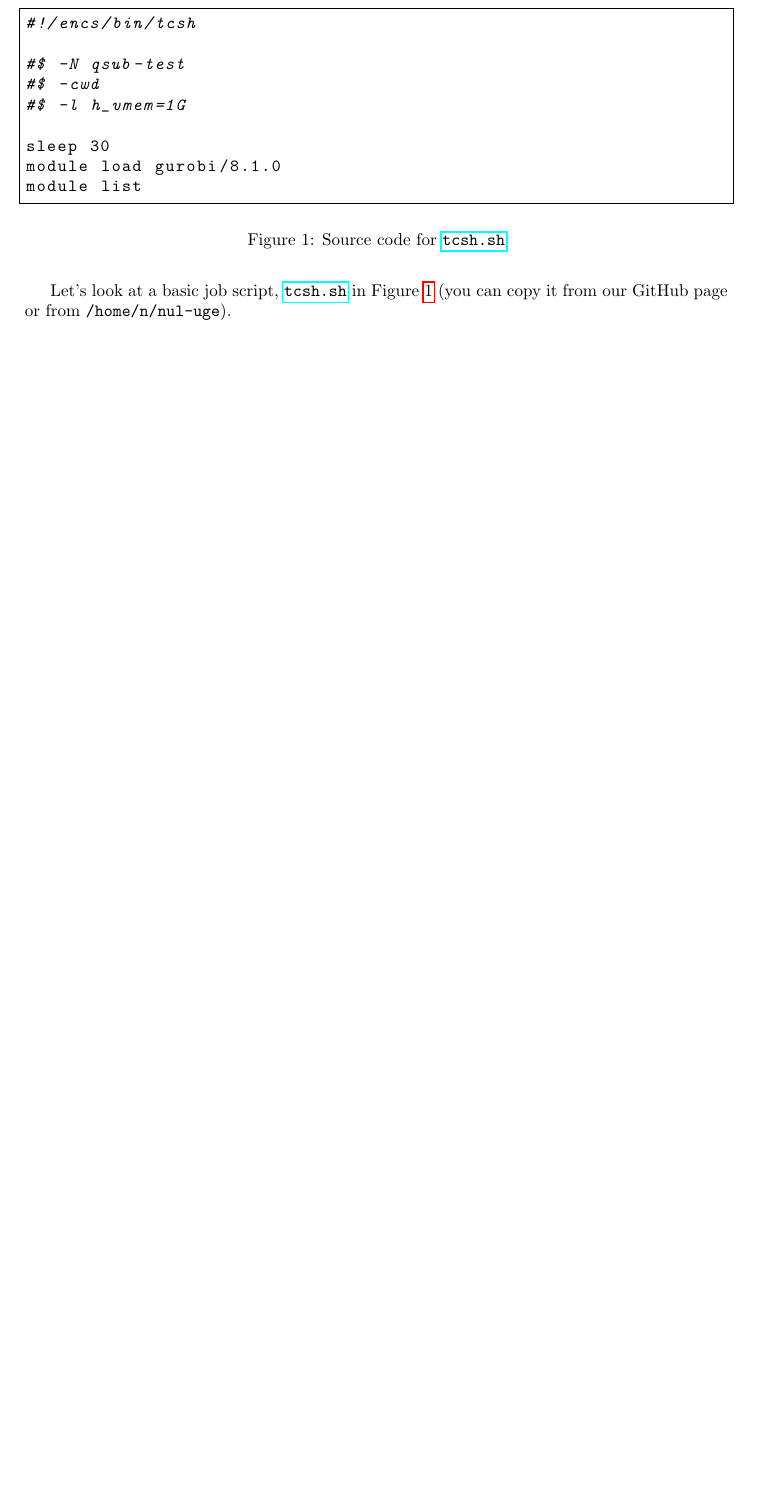
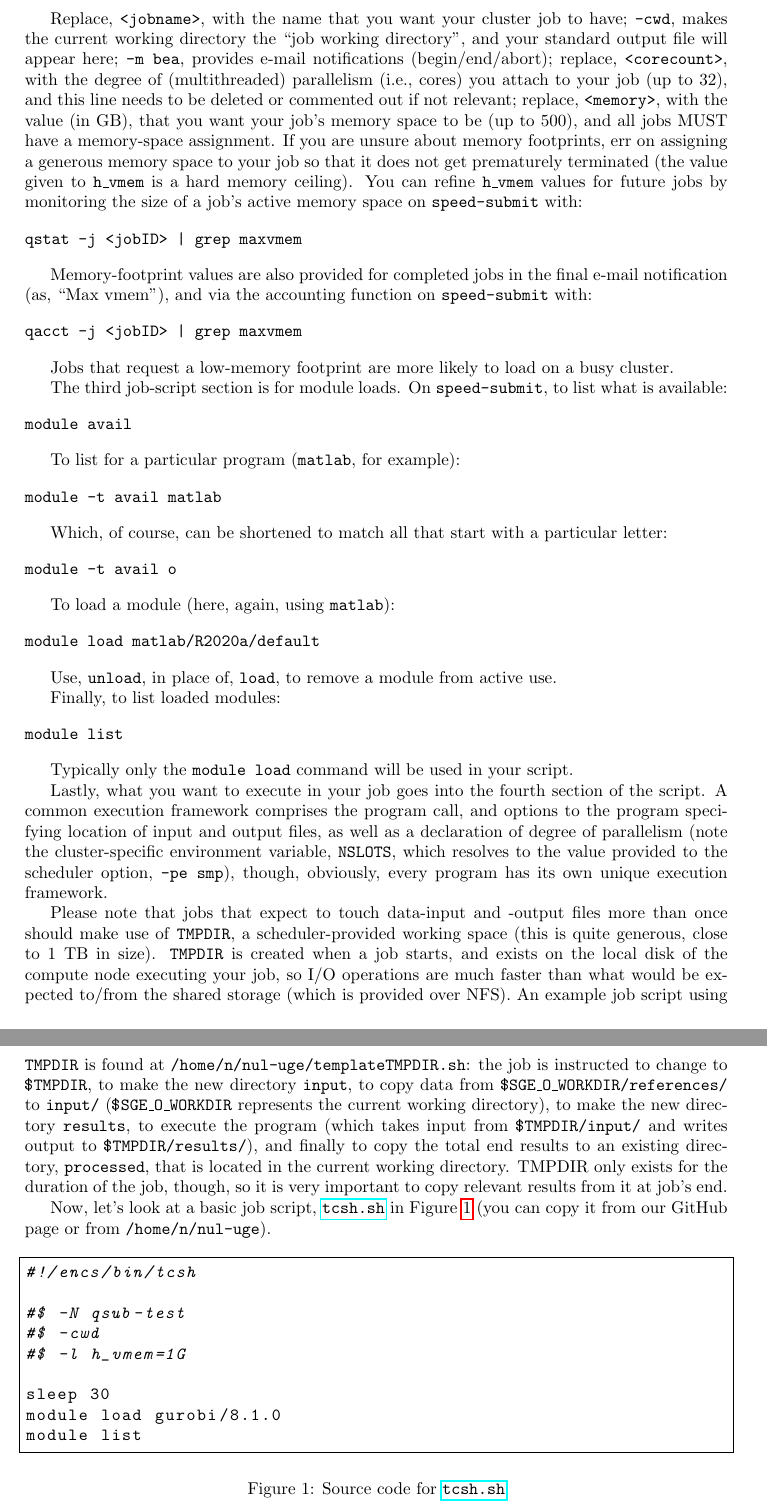
Before and after one commit to NAG-DevOps/speed-hpc, a LaTeX paper (doc/speed-manual.tex): part of page 5 of 13 before the commit and two parts of pages 5 and 6 of 14 after it, the two joined at a grey line, cut at the place of the change, the shorter picture padded with empty space. The pictures show the PDF file doc/speed-manual.pdf that the author committed with the source.

Commit message:
[doc][speed-new-users] complete porting the file into the main doc

```diff
--- a/doc/speed-manual.tex
+++ b/doc/speed-manual.tex
@@ -275,8 +275,99 @@ provides the essentials:
 #$ -l h_vmem=<memory>G
 \end{verbatim}
 
+Replace, \verb+<jobname>+, with the name that you want your cluster job to have;
+\option{-cwd}, makes the current working directory the ``job working directory'',
+and your standard output file will appear here; \option{-m bea}, provides e-mail
+notifications (begin/end/abort); replace, \verb+<corecount>+, with the degree of
+(multithreaded) parallelism (i.e., cores) you attach to your job (up to
+32), and this line needs to be deleted or commented out if not relevant;
+replace, \verb+<memory>+, with the value (in GB), that you want your job's memory
+space to be (up to 500), and all jobs MUST have a memory-space assignment.
+If you are unsure about memory footprints, err on assigning a generous
+memory space to your job so that it does not get prematurely terminated
+(the value given to \api{h\_vmem} is a hard memory ceiling). You can refine
+\api{h\_vmem} values for future jobs by monitoring the size of a job's active
+memory space on \texttt{speed-submit} with:
 
-Let's look at a basic job script, \file{tcsh.sh} in \xf{fig:tcsh.sh}
+\begin{verbatim}
+qstat -j <jobID> | grep maxvmem
+\end{verbatim}
+
+Memory-footprint values are also provided for completed jobs in the final
+e-mail notification (as, ``Max vmem''), and via the accounting function on
+\texttt{speed-submit} with:
+
+\begin{verbatim}
+qacct -j <jobID> | grep maxvmem
+\end{verbatim}
+
+Jobs that request a low-memory footprint are more likely to load on a busy
+cluster.
+
+The third job-script section is for module loads. On \texttt{speed-submit}, to list
+what is available:
+
+\begin{verbatim}
+module avail
+\end{verbatim}
+
+To list for a particular program (\tool{matlab}, for example):
+
+\begin{verbatim}
+module -t avail matlab
+\end{verbatim}
+
+Which, of course, can be shortened to match all that start with a
+particular letter:
+
+\begin{verbatim}
+module -t avail o
+\end{verbatim}
+
+To load a module (here, again, using \tool{matlab}):
+
+\begin{verbatim}
+module load matlab/R2020a/default
+\end{verbatim}
+
+Use, \option{unload}, in place of, \option{load}, to remove a module from active use.
+
+Finally, to list loaded modules:
+
+\begin{verbatim}
+module list
+\end{verbatim}
+
+Typically only the \texttt{module load} command will be used in your script.
+
+Lastly, what you want to execute in your job goes into the fourth section
+of the script. A common execution framework comprises the program call,
+and options to the program specifying location of input and output files,
+as well as a declaration of degree of parallelism (note the
+cluster-specific environment variable, \api{NSLOTS}, which resolves to the value
+provided to the scheduler option, \option{-pe smp}), though, obviously, every
+program has its own unique execution framework.
+
+Please note that jobs that expect to touch data-input and -output files
+more than once should make use of \api{TMPDIR}, a scheduler-provided working
+space (this is quite generous, close to 1~TB in size). \api{TMPDIR} is created
+when a job starts, and exists on the local disk of the compute node
+executing your job, so I/O operations are much faster than what would be
+expected to/from the shared storage (which is provided over NFS). An
+example job script using \api{TMPDIR} is found at
+% TODO: update / sync with repo version, git pull repo in /home/n/nul-uge/
+%       so they all refer to the same scripts.
+\texttt{/home/n/nul-uge/templateTMPDIR.sh}: the job is instructed to change to
+\api{\$TMPDIR}, to make the new directory \texttt{input}, to copy data from
+\texttt{\$SGE\_O\_WORKDIR/references/} to \texttt{input/} (\texttt{\$SGE\_O\_WORKDIR} represents the
+current working directory), to make the new directory \texttt{results}, to
+execute the program (which takes input from \texttt{\$TMPDIR/input/} and writes
+output to \texttt{\$TMPDIR/results/}), and finally to copy the total end results
+to an existing directory, \texttt{processed}, that is located in the current
+working directory. TMPDIR only exists for the duration of the job, though,
+so it is very important to copy relevant results from it at job's end.
+
+Now, let's look at a basic job script, \file{tcsh.sh} in \xf{fig:tcsh.sh}
 (you can copy it from our GitHub page or from \texttt{/home/n/nul-uge}).
 
 \begin{figure}[htpb]
@@ -294,7 +385,7 @@ passed to the scheduler. The first, \texttt{-N}, attaches a name to the job
 tells the scheduler to execute the job from the current working
 directory, and not to use the default of your home directory (potentially
 important for output-file placement), and the third, \texttt{-l h\_vmem},
-requests and assigns a memory space to the job (this is an upper bound, and
+requests and assigns a 1GB of memory space to the job (this is an upper bound, and
 jobs that attempt to use more will be terminated). Note that this third
 option is \emph{not} optional (if you do not specify a memory space,
 submission of the job will fail). Also notice the syntax that denotes a
```
Also changed, not shown: doc/speed-new-users.txt (+14 -1 lines), doc/speed-manual.pdf, doc/speed-manual.tex (113 more changed lines).
